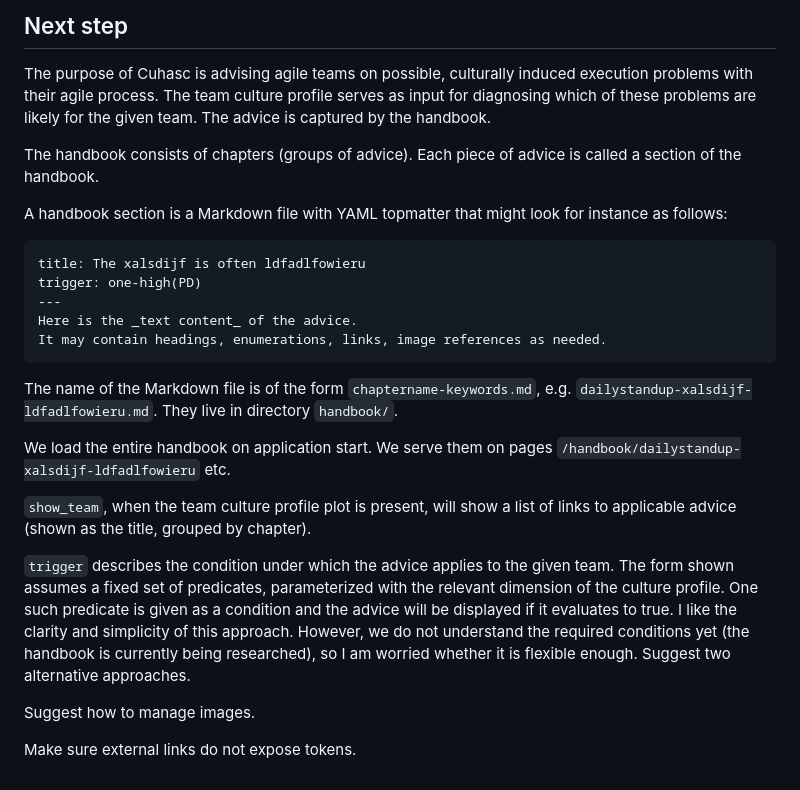
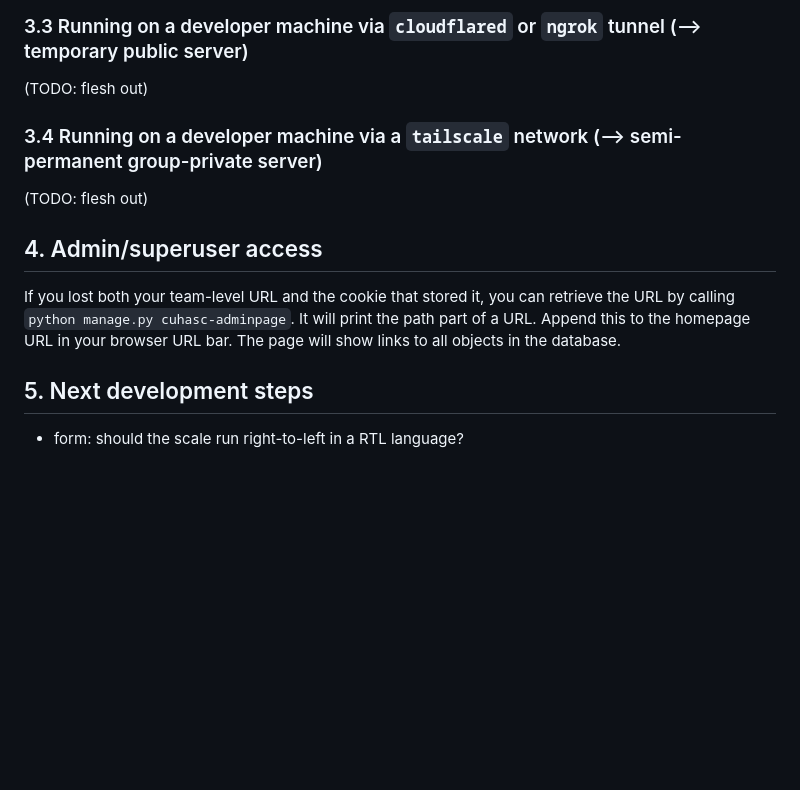
Before and after one commit to prechelt/cuhasc, a Markdown page: README.md, the part around one of its changes. GitHub-like rendering; blank space fills up the shorter version.

Commit message:
README.md rewritten completely from dev-oriented to use-oriented

````diff
--- a/README.md
+++ b/README.md
@@ -78,44 +100,24 @@ A simple webapp with which software teams can determine their culture profile.
 
 
-## Next step
+### 3.3 Running on a developer machine via `cloudflared` or `ngrok` tunnel (--> temporary public server)
 
-The purpose of Cuhasc is advising agile teams on possible, culturally induced execution problems
-with their agile process.
-The team culture profile serves as input for diagnosing which of these problems are likely for the given team.
-The advice is captured by the handbook.
+(TODO: flesh out)
 
-The handbook consists of chapters (groups of advice).
-Each piece of advice is called a section of the handbook.
 
-A handbook section is a Markdown file with YAML topmatter that might look for instance as follows:
+### 3.4 Running on a developer machine via a `tailscale` network (--> semi-permanent group-private server)
 
-```
-title: The xalsdijf is often ldfadlfowieru
-trigger: one-high(PD)
----
-Here is the _text content_ of the advice.
-It may contain headings, enumerations, links, image references as needed.
-```
+(TODO: flesh out)
 
-The name of the Markdown file is of the form `chaptername-keywords.md`,
-e.g. `dailystandup-xalsdijf-ldfadlfowieru.md`.
-They live in directory `handbook/`.
 
-We load the entire handbook on application start.
-We serve them on pages `/handbook/dailystandup-xalsdijf-ldfadlfowieru` etc.
+## 4. Admin/superuser access
 
-`show_team`, when the team culture profile plot is present, will show a list of
-links to applicable advice (shown as the title, grouped by chapter).
+If you lost both your team-level URL and the cookie that stored it,
+you can retrieve the URL by calling
+`python manage.py cuhasc-adminpage`.
+It will print the path part of a URL. Append this to the homepage URL in your browser URL bar.
+The page will show links to all objects in the database.
 
-`trigger` describes the condition under which the advice applies to the given team.
-The form shown assumes a fixed set of predicates, parameterized with the relevant dimension
-of the culture profile. One such predicate is given as a condition and the advice will be displayed
-if it evaluates to true.
-I like the clarity and simplicity of this approach.
-However, we do not understand the required conditions yet (the handbook is currently being researched),
-so I am worried whether it is flexible enough.
-Suggest two alternative approaches.
 
-Suggest how to manage images.
+## 5. Next development steps
 
-Make sure external links do not expose tokens.
+- form: should the scale run right-to-left in a RTL language?
````
Also changed, not shown: other parts of README.md (+84 -62 lines).
